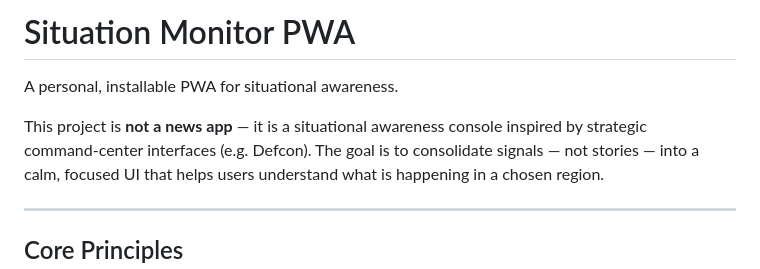
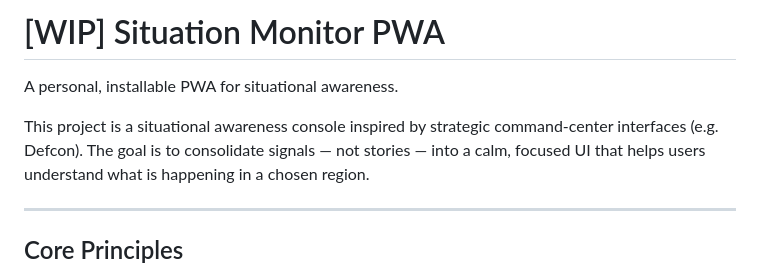
Before and after one commit to J-Tynan/Sit-Mon-PWA, a Markdown page: README.md, the part around the change. Rendered like a GitHub page.

Commit message:
Revise README for WIP status and project clarity
Updated project title to indicate work in progress and clarified project description.

```diff
--- a/README.md
+++ b/README.md
@@ -1,9 +1,9 @@
-# Situation Monitor PWA
+# [WIP] Situation Monitor PWA
 
 A personal, installable PWA for situational awareness.
 
-This project is **not a news app** — it is a situational awareness console inspired by strategic
-command‑center interfaces (e.g. Defcon). The goal is to consolidate signals — not stories — into a
+This project is a situational awareness console inspired by strategic command‑center
+interfaces (e.g. Defcon). The goal is to consolidate signals — not stories — into a
 calm, focused UI that helps users understand what is happening in a chosen region.
 
 ---
```
